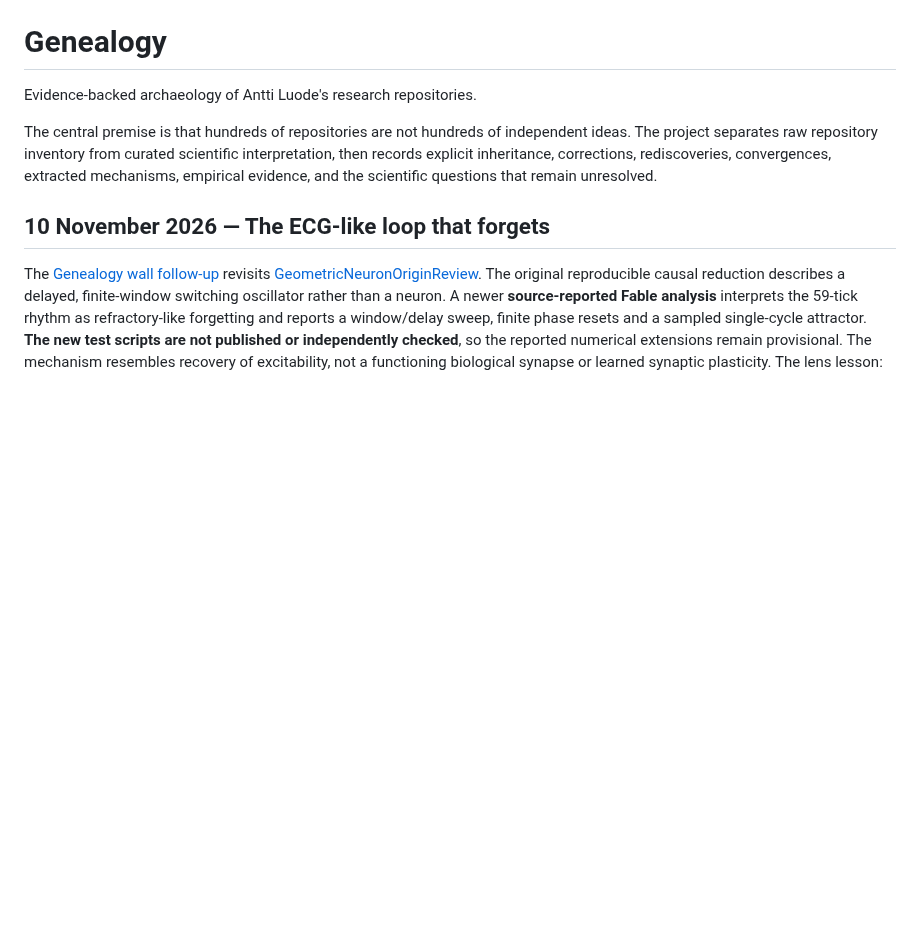
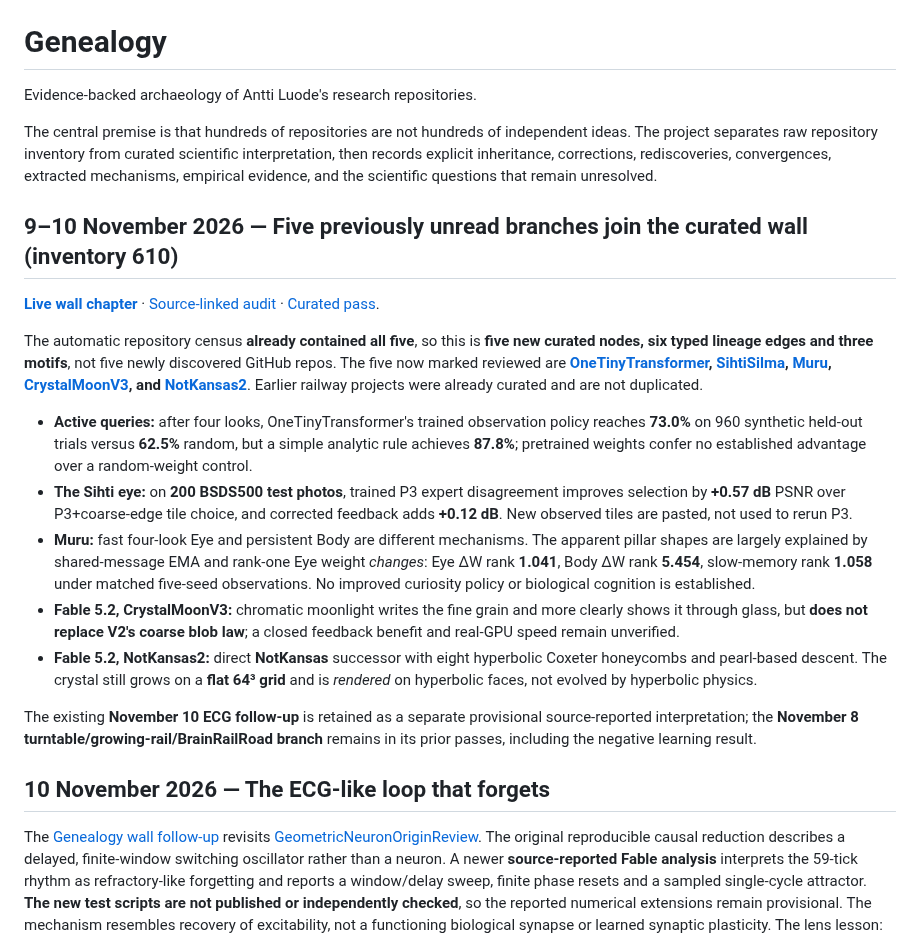
Before and after one commit to anttiluode/Genealogy, a Markdown page: README.md, the part around the change. Drawn GitHub-style; blank space fills up the shorter version.

Commit message:
Index latest active-eye and Fable research on Genealogy landing README

```diff
--- a/README.md
+++ b/README.md
@@ -3,6 +3,20 @@
 Evidence-backed archaeology of Antti Luode's research repositories.
 
 The central premise is that hundreds of repositories are not hundreds of independent ideas. The project separates raw repository inventory from curated scientific interpretation, then records explicit inheritance, corrections, rediscoveries, convergences, extracted mechanisms, empirical evidence, and the scientific questions that remain unresolved.
+
+## 9–10 November 2026 — Five previously unread branches join the curated wall (inventory 610)
+
+**[Live wall chapter](https://anttiluode.github.io/Genealogy/#nov9-10-new-branches)** · [Source-linked audit](docs/reviews/2026-11-10-five-branches-active-eyes-fable-worlds.md) · [Curated pass](data/passes/november-9-10-active-eyes-private-memory-fable-worlds.json).
+
+The automatic repository census **already contained all five**, so this is **five new curated nodes, six typed lineage edges and three motifs**, not five newly discovered GitHub repos. The five now marked reviewed are **[OneTinyTransformer](https://github.com/anttiluode/OneTinyTransformer), [SihtiSilma](https://github.com/anttiluode/SihtiSilma), [Muru](https://github.com/anttiluode/Muru), [CrystalMoonV3](https://github.com/anttiluode/CrystalMoonV3), and [NotKansas2](https://github.com/anttiluode/NotKansas2)**. Earlier railway projects were already curated and are not duplicated.
+
+- **Active queries:** after four looks, OneTinyTransformer's trained observation policy reaches **73.0%** on 960 synthetic held-out trials versus **62.5%** random, but a simple analytic rule achieves **87.8%**; pretrained weights confer no established advantage over a random-weight control.
+- **The Sihti eye:** on **200 BSDS500 test photos**, trained P3 expert disagreement improves selection by **+0.57 dB** PSNR over P3+coarse-edge tile choice, and corrected feedback adds **+0.12 dB**. New observed tiles are pasted, not used to rerun P3.
+- **Muru:** fast four-look Eye and persistent Body are different mechanisms. The apparent pillar shapes are largely explained by shared-message EMA and rank-one Eye weight *changes*: Eye ΔW rank **1.041**, Body ΔW rank **5.454**, slow-memory rank **1.058** under matched five-seed observations. No improved curiosity policy or biological cognition is established.
+- **Fable 5.2, CrystalMoonV3:** chromatic moonlight writes the fine grain and more clearly shows it through glass, but **does not replace V2's coarse blob law**; a closed feedback benefit and real-GPU speed remain unverified.
+- **Fable 5.2, NotKansas2:** direct **NotKansas** successor with eight hyperbolic Coxeter honeycombs and pearl-based descent. The crystal still grows on a **flat 64³ grid** and is *rendered* on hyperbolic faces, not evolved by hyperbolic physics.
+
+The existing **November 10 ECG follow-up** is retained as a separate provisional source-reported interpretation; the **November 8 turntable/growing-rail/BrainRailRoad branch** remains in its prior passes, including the negative learning result.
 
 ## 10 November 2026 — The ECG-like loop that forgets
 
```
